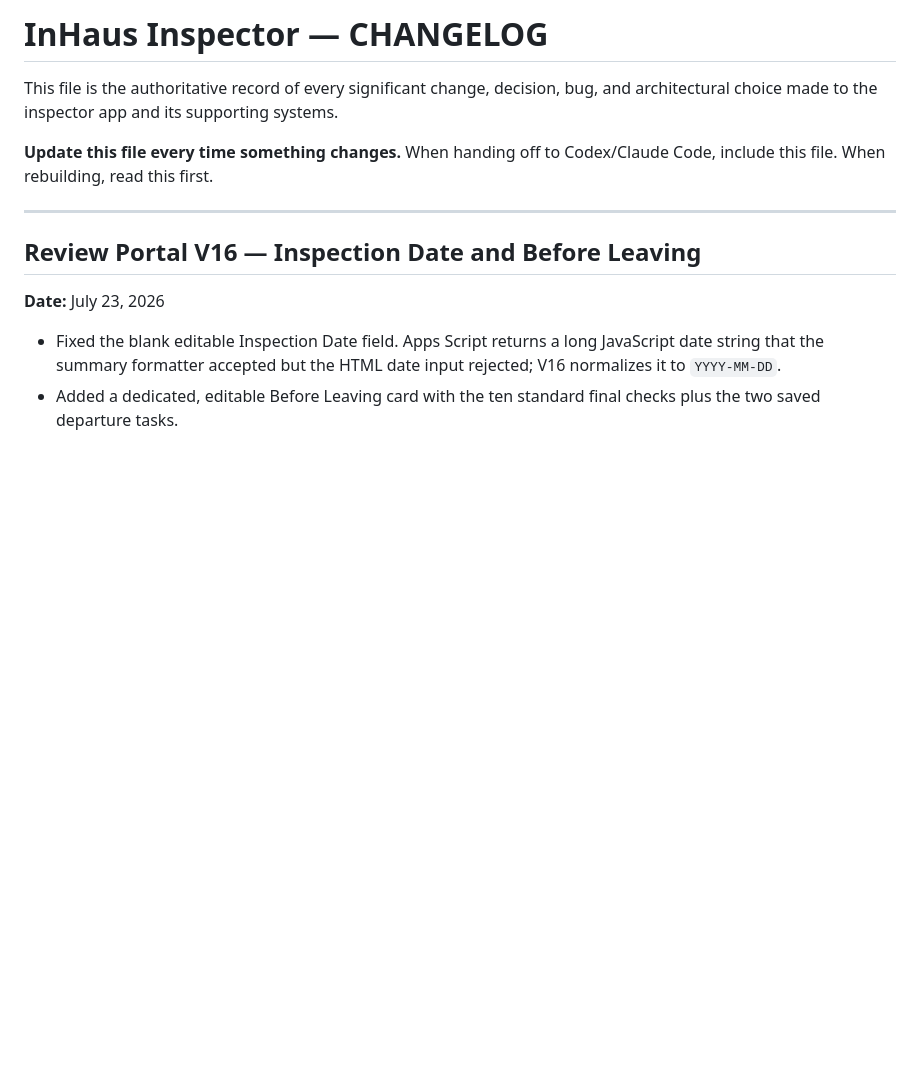
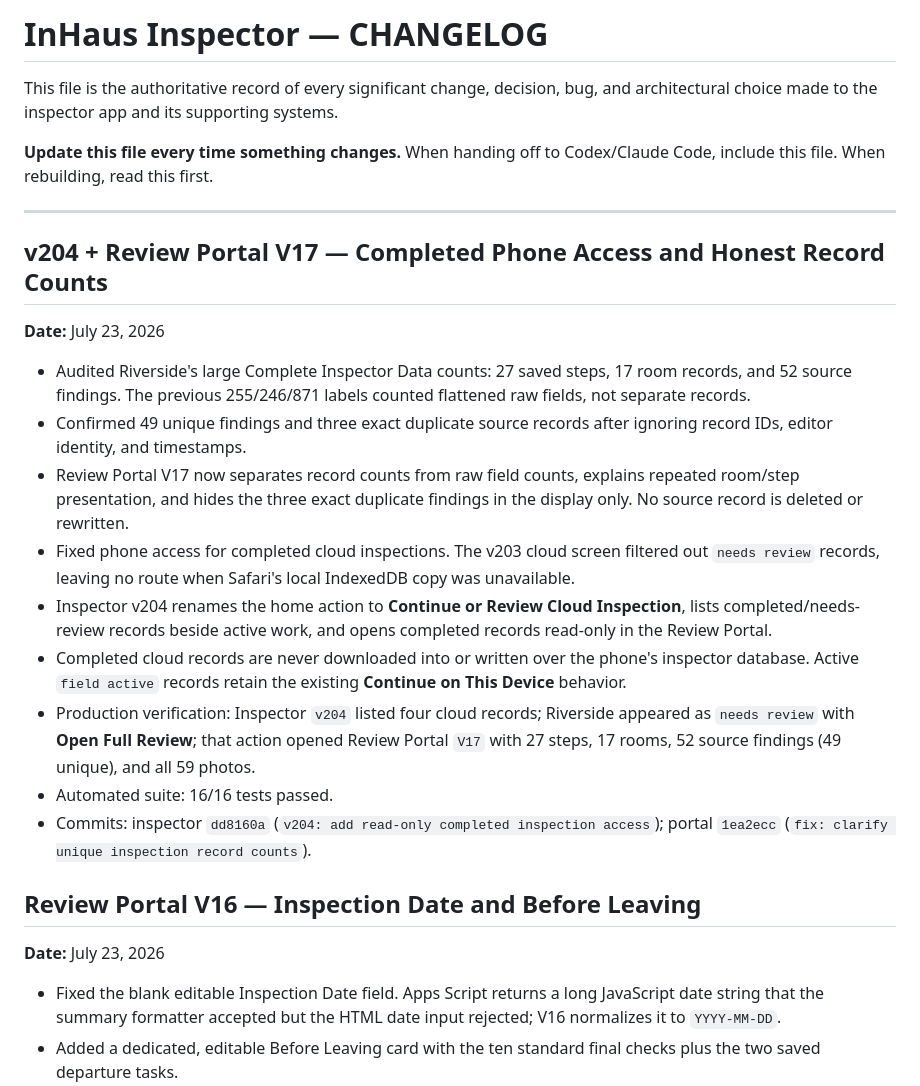
Before and after one commit to InHausLab/inhaus-inspector, a Markdown page: CHANGELOG.md, the part around the change. GitHub-like rendering; blank space fills up the shorter version.

Commit message:
docs: record completed phone access and record audit

```diff
--- a/CHANGELOG.md
+++ b/CHANGELOG.md
@@ -5,6 +5,19 @@ This file is the authoritative record of every significant change, decision, bug
 **Update this file every time something changes.** When handing off to Codex/Claude Code, include this file. When rebuilding, read this first.
 
 ---
+
+## v204 + Review Portal V17 — Completed Phone Access and Honest Record Counts
+**Date:** July 23, 2026
+
+- Audited Riverside's large Complete Inspector Data counts: 27 saved steps, 17 room records, and 52 source findings. The previous 255/246/871 labels counted flattened raw fields, not separate records.
+- Confirmed 49 unique findings and three exact duplicate source records after ignoring record IDs, editor identity, and timestamps.
+- Review Portal V17 now separates record counts from raw field counts, explains repeated room/step presentation, and hides the three exact duplicate findings in the display only. No source record is deleted or rewritten.
+- Fixed phone access for completed cloud inspections. The v203 cloud screen filtered out `needs review` records, leaving no route when Safari's local IndexedDB copy was unavailable.
+- Inspector v204 renames the home action to **Continue or Review Cloud Inspection**, lists completed/needs-review records beside active work, and opens completed records read-only in the Review Portal.
+- Completed cloud records are never downloaded into or written over the phone's inspector database. Active `field active` records retain the existing **Continue on This Device** behavior.
+- Production verification: Inspector `v204` listed four cloud records; Riverside appeared as `needs review` with **Open Full Review**; that action opened Review Portal `V17` with 27 steps, 17 rooms, 52 source findings (49 unique), and all 59 photos.
+- Automated suite: 16/16 tests passed.
+- Commits: inspector `dd8160a` (`v204: add read-only completed inspection access`); portal `1ea2ecc` (`fix: clarify unique inspection record counts`).
 
 ## Review Portal V16 — Inspection Date and Before Leaving
 **Date:** July 23, 2026
```
